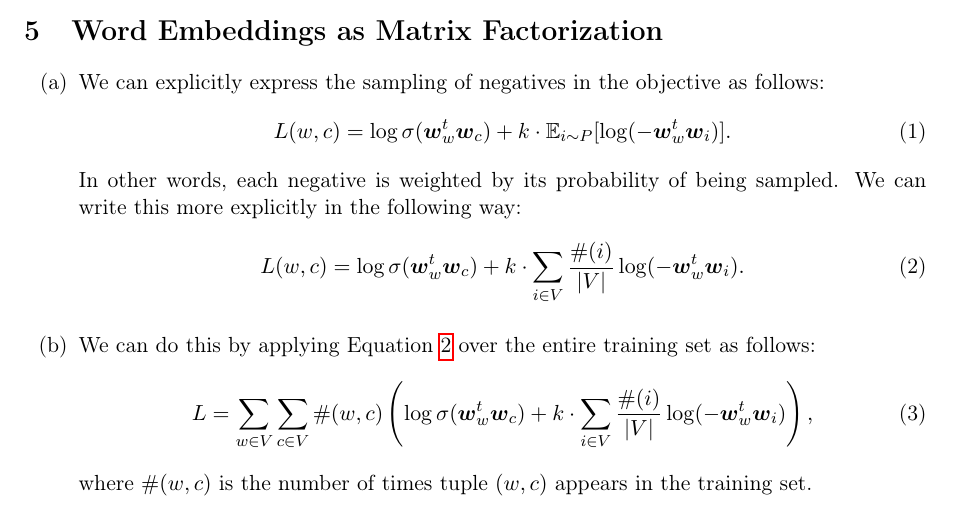
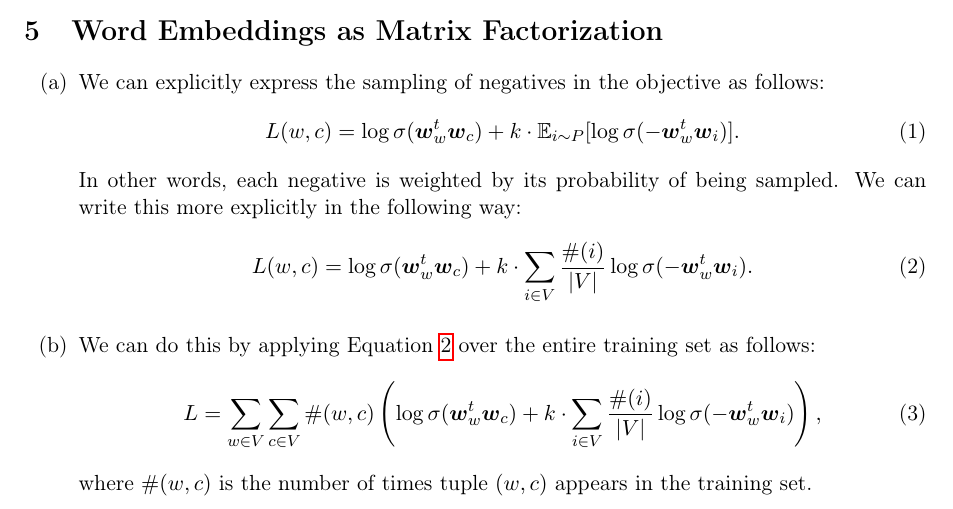
Before and after one commit to rufex2001/teaching_llms, a LaTeX problem sheet (tutorials/02_dl_basics_word_embeddings/exercise_solutions.tex): part of page 7 of 9, cut so that both start at the same text. Compiled offline with pdfLaTeX.

Commit message:
fixed typos on tutorials 2, 3 and 5

```diff
--- a/tutorials/02_dl_basics_word_embeddings/exercise_solutions.tex
+++ b/tutorials/02_dl_basics_word_embeddings/exercise_solutions.tex
@@ -394,19 +394,19 @@ Exercise 2: Deep Learning Basics and Word Embeddings \\
     \item We can explicitly express the sampling of negatives in the objective
           as follows:
           \begin{align}\label{eq:basic_objective_with_expectation}
-              L(w,c) = \log \sigma(\vw_w^t\vw_c) + k\cdot \bb{E}_{i\sim P}[\log(-\vw_w^t\vw_i)].
+              L(w,c) = \log \sigma(\vw_w^t\vw_c) + k\cdot \bb{E}_{i\sim P}[\log \sigma(-\vw_w^t\vw_i)].
           \end{align}
           In other words, each negative is weighted by its probability of being
           sampled.
           We can write this more explicitly in the following way:
           \begin{align}\label{eq:basic_objective_with_relative_freq}
-              L(w,c) = \log \sigma(\vw_w^t\vw_c) + k\cdot \sum_{i\in V} \frac{\#(i)}{|V|}\log(-\vw_w^t\vw_i).
+              L(w,c) = \log \sigma(\vw_w^t\vw_c) + k\cdot \sum_{i\in V} \frac{\#(i)}{|V|}\log \sigma(-\vw_w^t\vw_i).
           \end{align}
     \item We can do this by applying
           Equation~\ref{eq:basic_objective_with_relative_freq} over the entire
           training set as follows:
           \begin{align}\label{eq:general_objective_with_relative_freq}
-              L = \sum_{w\in V} \sum_{c\in V} \#(w,c)\left(\log \sigma(\vw_w^t\vw_c) + k\cdot \sum_{i\in V} \frac{\#(i)}{|V|}\log(-\vw_w^t\vw_i)\right),
+              L = \sum_{w\in V} \sum_{c\in V} \#(w,c)\left(\log \sigma(\vw_w^t\vw_c) + k\cdot \sum_{i\in V} \frac{\#(i)}{|V|}\log \sigma(-\vw_w^t\vw_i)\right),
           \end{align}
           where $\#(w,c)$ is the number of times tuple $(w,c)$ appears in the
           training set.
```
Also changed, not shown: tutorials/02_dl_basics_word_embeddings/exercise.tex (+1 -1 lines), tutorials/03_language_models_1/exercise.tex (+2 -2 lines), tutorials/05_transformers_1/exercise.tex (+1 -1 lines), tutorials/02_dl_basics_word_embeddings/exercise.pdf, tutorials/02_dl_basics_word_embeddings/exercise_2_dl_basics_word_embeddings.pdf, tutorials/02_dl_basics_word_embeddings/exercise_2_dl_basics_word_embeddings_solutions.pdf, tutorials/02_dl_basics_word_embeddings/exercise_solutions.pdf, tutorials/03_language_models_1/exercise.pdf, tutorials/03_language_models_1/exercise_3_language_models_part_1.pdf, tutorials/05_transformers_1/exercise.pdf, tutorials/05_transformers_1/exercise_5_transformers_part_1.pdf.
